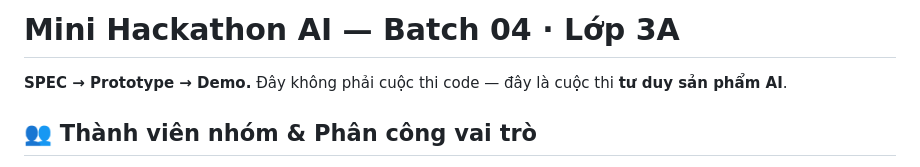
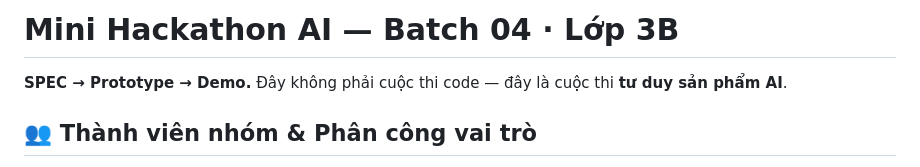
Before and after one commit to Palm-Pham/K4-3B-E402-Capitalism, a Markdown page: README.md, the part around the change. Drawn GitHub-style.

Commit message:
Update group class name from 3A to 3B

```diff
--- a/README.md
+++ b/README.md
@@ -1,4 +1,4 @@
-# Mini Hackathon AI — Batch 04 · Lớp 3A
+# Mini Hackathon AI — Batch 04 · Lớp 3B
 
 **SPEC → Prototype → Demo.** Đây không phải cuộc thi code — đây là cuộc thi **tư duy sản phẩm AI**.
 
```
